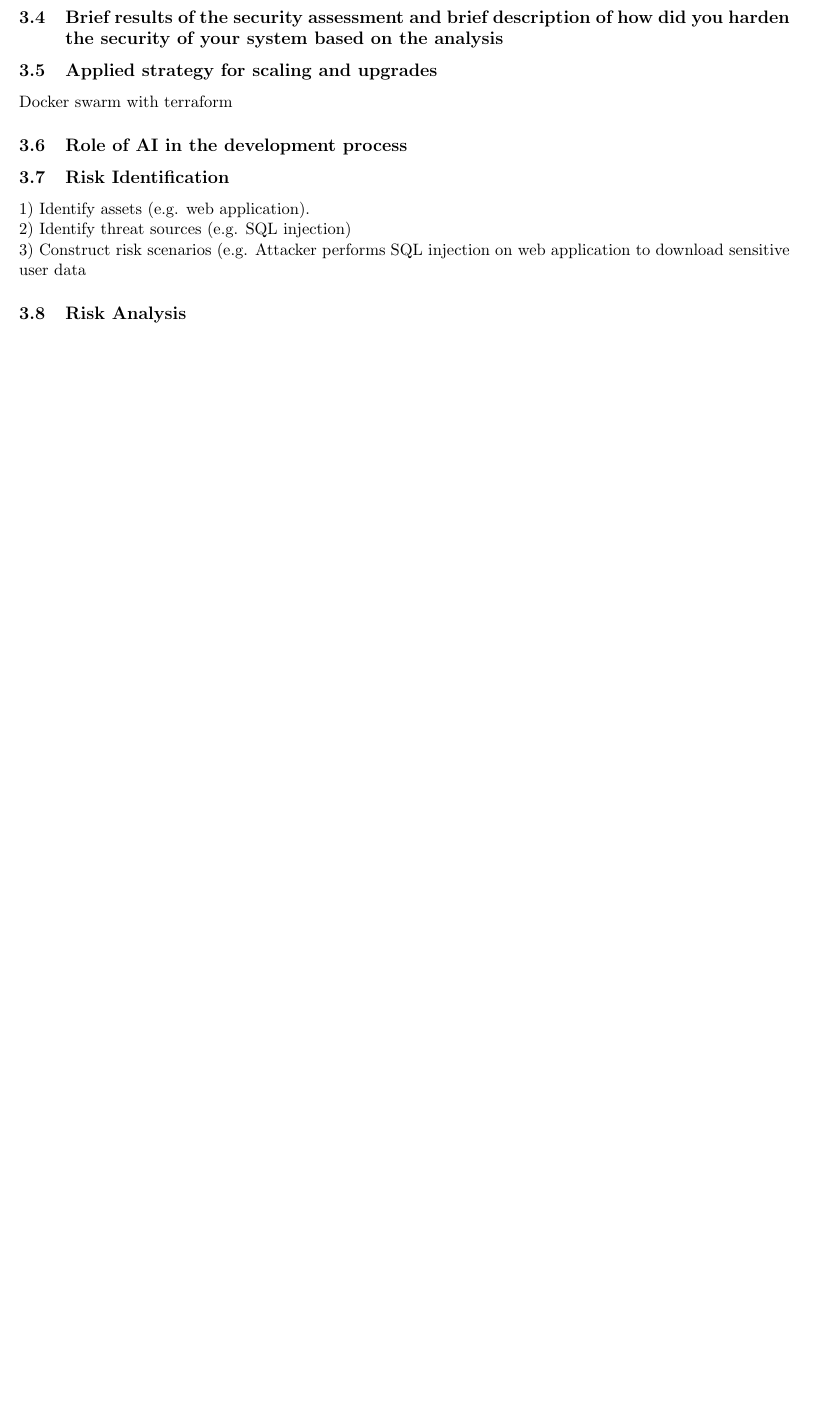
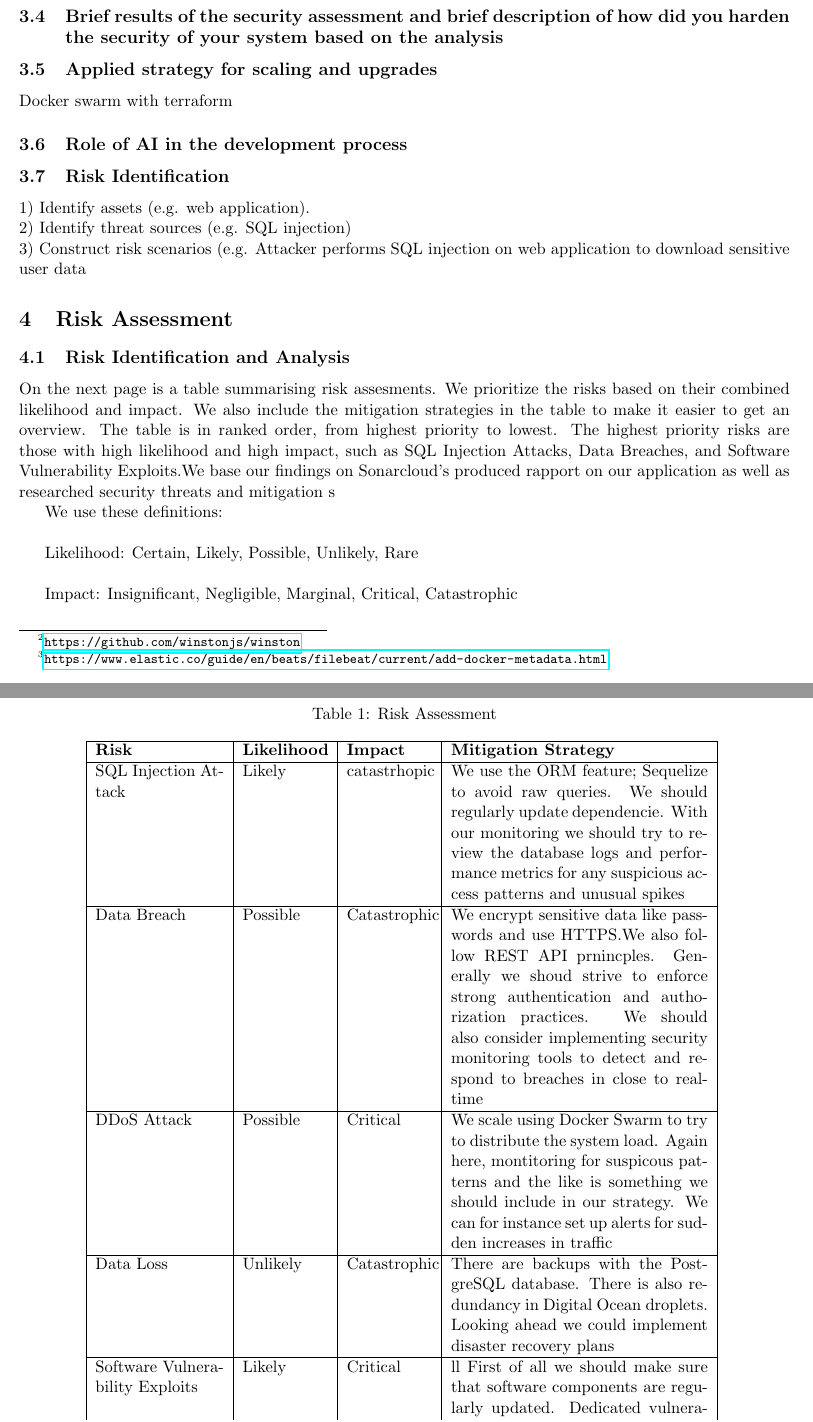
Before and after one commit to group-o-minitwit-2024/MiniTwit, a LaTeX document (report/main.tex): part of page 4 of 6 before the commit and two parts of pages 4 and 5 of 9 after it, the two joined at a grey line, cut so that both start at the same text, the shorter picture padded with empty space. Compiled offline with pdfLaTeX.

Commit message:
adding parsing and transforming text

```diff
--- a/report/main.tex
+++ b/report/main.tex
@@ -5,6 +5,10 @@
 \usepackage{graphicx}
 \usepackage{setspace} % Set line spacing
 \usepackage{float}
+\usepackage{array}
+\usepackage{caption}
+\usepackage{booktabs}
+
 
 
 \setstretch{1} % Single line spacing
@@ -98,4 +104,3 @@ Docker swarm with terraform
 2) Identify threat sources (e.g. SQL injection) \\
 3) Construct risk scenarios (e.g. Attacker performs SQL injection on web application to download sensitive user data
 
-\subsection{Risk Analysis}
@@ -106 +107,29 @@ Docker swarm with terraform
 
+\section{Risk Assessment}
+
+\subsection{Risk Identification and Analysis}
+ On the next page is a table summarising risk assesments. We prioritize the risks based on their combined likelihood and impact. We also include the mitigation strategies in the table to make it easier to get an overview. The table is in ranked order, from highest priority to lowest. The highest priority risks are those with high likelihood and high impact, such as SQL Injection Attacks, Data Breaches, and Software Vulnerability Exploits.We base our findings on Sonarcloud's produced rapport on our application as well as researched security threats and mitigation s
+
+We use these definitions: \\
+
+Likelihood: {Certain, Likely, Possible, Unlikely, Rare}\\
+
+Impact: {Insignificant, Negligible, Marginal, Critical, Catastrophic}\\
+
+\begin{table}[H]
+    \centering
+    \caption{Risk Assessment}
+    \begin{tabular}{|p{3cm}|p{2cm}|p{2cm}|p{6cm}|}
+        \hline
+        \textbf{Risk} & \textbf{Likelihood} & \textbf{Impact} & \textbf{Mitigation Strategy} \\
+        \hline
+        SQL Injection Attack & Likely & catastrhopic & We use the ORM feature; Sequelize to avoid raw queries. We should regularly update dependencie. With our monitoring we should try to review the database logs and performance metrics for any suspicious access patterns and unusual spikes \\
+        \hline
+        Data Breach & Possible & Catastrophic & We encrypt sensitive data like passwords and use HTTPS.We also follow REST API prnincples. Generally we shoud strive to enforce strong authentication and authorization practices. We should also consider implementing security monitoring tools to detect and respond to breaches in close to real-time \\
+        \hline
+        DDoS Attack & Possible & Critical &  We scale using Docker Swarm to try to distribute the system load. Again here, montitoring for suspicous patterns and the like is something we should include in our strategy. We can for instance set up alerts for sudden increases in traffic \\
+        \hline
+        Data Loss & Unlikely & Catastrophic & There are backups with the PostgreSQL database. There is also  redundancy in Digital Ocean droplets. Looking ahead we could  implement disaster recovery plans \\
+        \hline
+        Software Vulnerability Exploits & Likely & Critical & ll First of all we should make sure that software components are regularly updated. Dedicated vulnerability / security scans as CI GitHub Actions should also be considered. Altough current like Sonarcloud do uncover som vulnerabilites  \\
+        \hline
@@ -107,3 +140,6 @@ Docker swarm with terraform
+    \end{tabular}
+    \label{tab:risk-assessment}
+\end{table}
 
 \section{Lessons Learned Perspective}
 The biggest lessons learned relate to the overall structuring and development of a larger collaborative project. While we attained significant hands-on experience with new tools and technologies, we found more value in learning to work together in a team with widely varied skill sets and backgrounds. When someone initially developed features early in the project, we would spend great time knowledge sharing and ensuring everyone understood, what was going on. However, as we got further into the project, less knowledge was shared, while no documentation was written, leading to a decrease in productivity, as it became an increasingly daunting task to develop on the evergrowing complex system. This issue influenced the teams productivity both in terms of maintenance and evolution, since it was hard to work on elements without any knowledge. This is reflected in many of our GitHub Issues being left open for months at a time, preventing an agile workflow. One example of this is seen in the issue \href{https://github.com/group-o-minitwit-2024/MiniTwit/issues/37}{\textit{"Race condition with regards to database initialization and app execution in compose \#37"}}. This maintenance task was left open for approximately 2 months, despite its relative simplicity. The biggest factor as to why this was not solved sooner is the lack of knowledge sharing, which turned a simple maintenance task into a whole self study on the infrastructure and networking of the app. This is just one example, but has been a problem all throughout the project. \\
```
Also changed, not shown: .github/workflows/report.yml (+4 -0 lines), report/main.tex (20 more changed lines).
